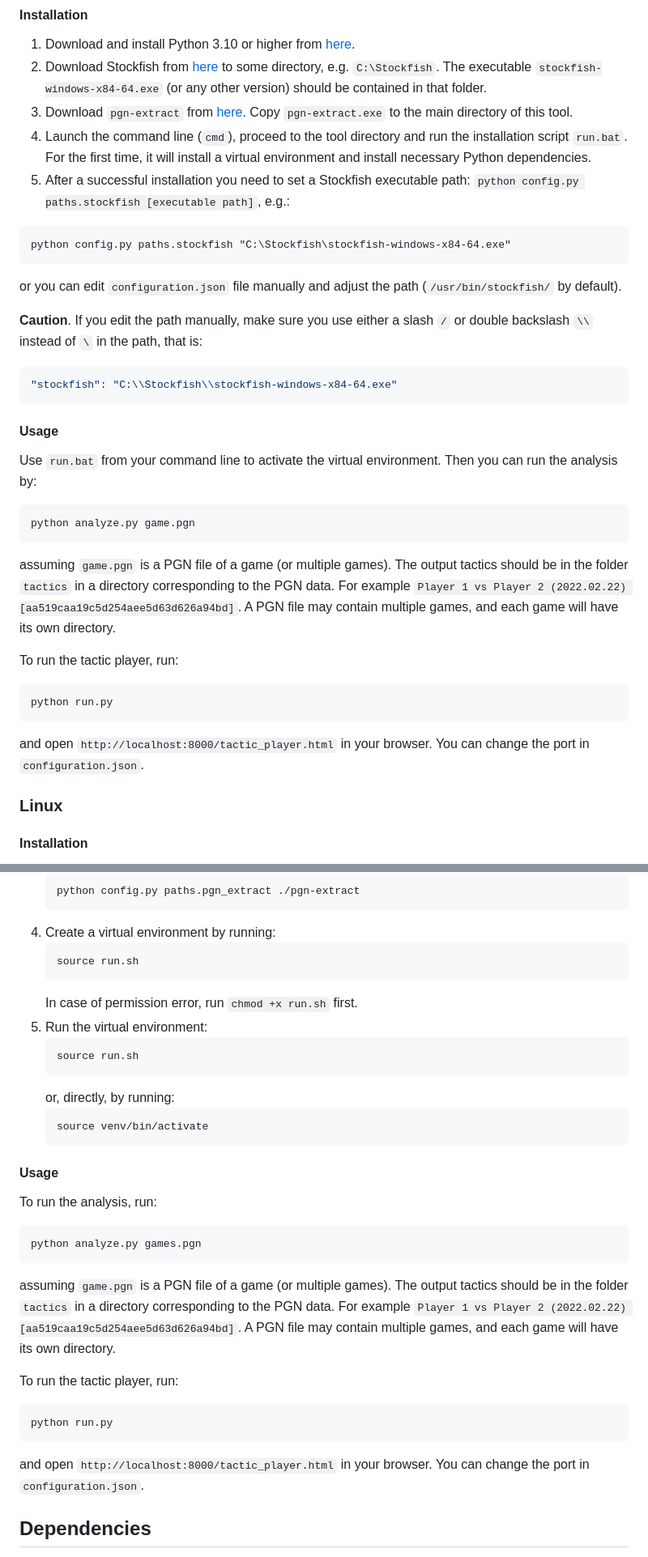
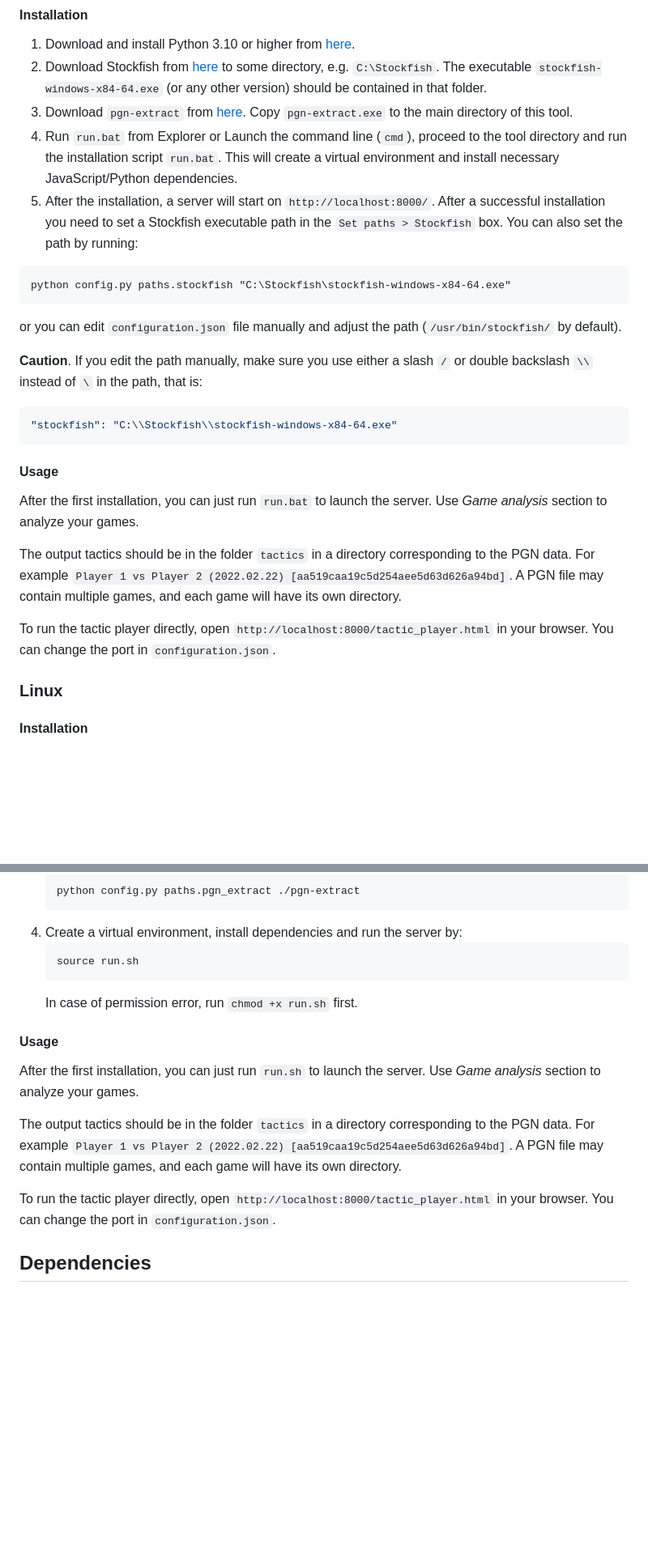
Before and after one commit to JakimPL/Chess-Tactic-Finder, a Markdown page: README.md, 2 parts joined by grey strips. Shown at 81% size. Rendered like a GitHub page; blank space fills up the shorter version.

Commit message:
Updated: README

````diff
--- a/README.md
+++ b/README.md
@@ -26,8 +26,8 @@ To use _Chess-Tactic-Finder_ you need to have installed Python 3.10 or higher. Y
 1. Download and install Python 3.10 or higher from [here](https://www.python.org/downloads/).
 2. Download Stockfish from [here](https://stockfishchess.org/download/) to some directory, e.g. `C:\Stockfish`. The executable `stockfish-windows-x84-64.exe` (or any other version) should be contained in that folder.
 3. Download `pgn-extract` from [here](https://www.cs.kent.ac.uk/people/staff/djb/pgn-extract/). Copy `pgn-extract.exe` to the main directory of this tool.
-4. Launch the command line (`cmd`), proceed to the tool directory and run the installation script `run.bat`. For the first time, it will install a virtual environment and install necessary Python dependencies.
-5. After a successful installation you need to set a Stockfish executable path: `python config.py paths.stockfish [executable path]`, e.g.:
+4. Run `run.bat` from Explorer or Launch the command line (`cmd`), proceed to the tool directory and run the installation script `run.bat`. This will create a virtual environment and install necessary JavaScript/Python dependencies.
+5. After the installation, a server will start on `http://localhost:8000/`. After a successful installation you need to set a Stockfish executable path in the `Set paths > Stockfish` box. You can also set the path by running:
 ```batch
 python config.py paths.stockfish "C:\Stockfish\stockfish-windows-x84-64.exe"
 ```
@@ -40,19 +40,11 @@ or you can edit `configuration.json` file manually and adjust the path (`/usr/bi
 
 #### Usage
 
-Use `run.bat` from your command line to activate the virtual environment. Then you can run the analysis by:
-```batch
-python analyze.py game.pgn
-```
+After the first installation, you can just run `run.bat` to launch the server. Use _Game analysis_ section to analyze your games.
 
-assuming `game.pgn` is a PGN file of a game (or multiple games). The output tactics should be in the folder `tactics` in a directory corresponding to the PGN data. For example `Player 1 vs Player 2 (2022.02.22) [aa519caa19c5d254aee5d63d626a94bd]`. A PGN file may contain multiple games, and each game will have its own directory.
+The output tactics should be in the folder `tactics` in a directory corresponding to the PGN data. For example `Player 1 vs Player 2 (2022.02.22) [aa519caa19c5d254aee5d63d626a94bd]`. A PGN file may contain multiple games, and each game will have its own directory.
 
-To run the tactic player, run:
-```batch
-python run.py
-```
-
-and open `http://localhost:8000/tactic_player.html` in your browser. You can change the port in `configuration.json`.
+To run the tactic player directly, open `http://localhost:8000/tactic_player.html` in your browser. You can change the port in `configuration.json`.
 
 ### Linux
 
@@ -81,35 +73,19 @@ and open `http://localhost:8000/tactic_player.html` in your browser. You can cha
     ```bash
     python config.py paths.pgn_extract ./pgn-extract
     ```
-4. Create a virtual environment by running:
+4. Create a virtual environment, install dependencies and run the server by:
     ```bash
     source run.sh
     ```
    In case of permission error, run `chmod +x run.sh` first.
-5. Run the virtual environment:
-    ```bash
-    source run.sh
-    ```
-   or, directly, by running:
-    ```bash
-    source venv/bin/activate
-    ```
 
 #### Usage
 
-To run the analysis, run:
-```bash
-python analyze.py games.pgn
-```
+After the first installation, you can just run `run.sh` to launch the server. Use _Game analysis_ section to analyze your games.
 
-assuming `game.pgn` is a PGN file of a game (or multiple games). The output tactics should be in the folder `tactics` in a directory corresponding to the PGN data. For example `Player 1 vs Player 2 (2022.02.22) [aa519caa19c5d254aee5d63d626a94bd]`. A PGN file may contain multiple games, and each game will have its own directory.
+The output tactics should be in the folder `tactics` in a directory corresponding to the PGN data. For example `Player 1 vs Player 2 (2022.02.22) [aa519caa19c5d254aee5d63d626a94bd]`. A PGN file may contain multiple games, and each game will have its own directory.
 
-To run the tactic player, run:
-```batch
-python run.py
-```
-
-and open `http://localhost:8000/tactic_player.html` in your browser. You can change the port in `configuration.json`.
+To run the tactic player directly, open `http://localhost:8000/tactic_player.html` in your browser. You can change the port in `configuration.json`.
 
 ## Dependencies
 
````
Also changed, not shown: other parts of README.md (+1 -11 lines).
